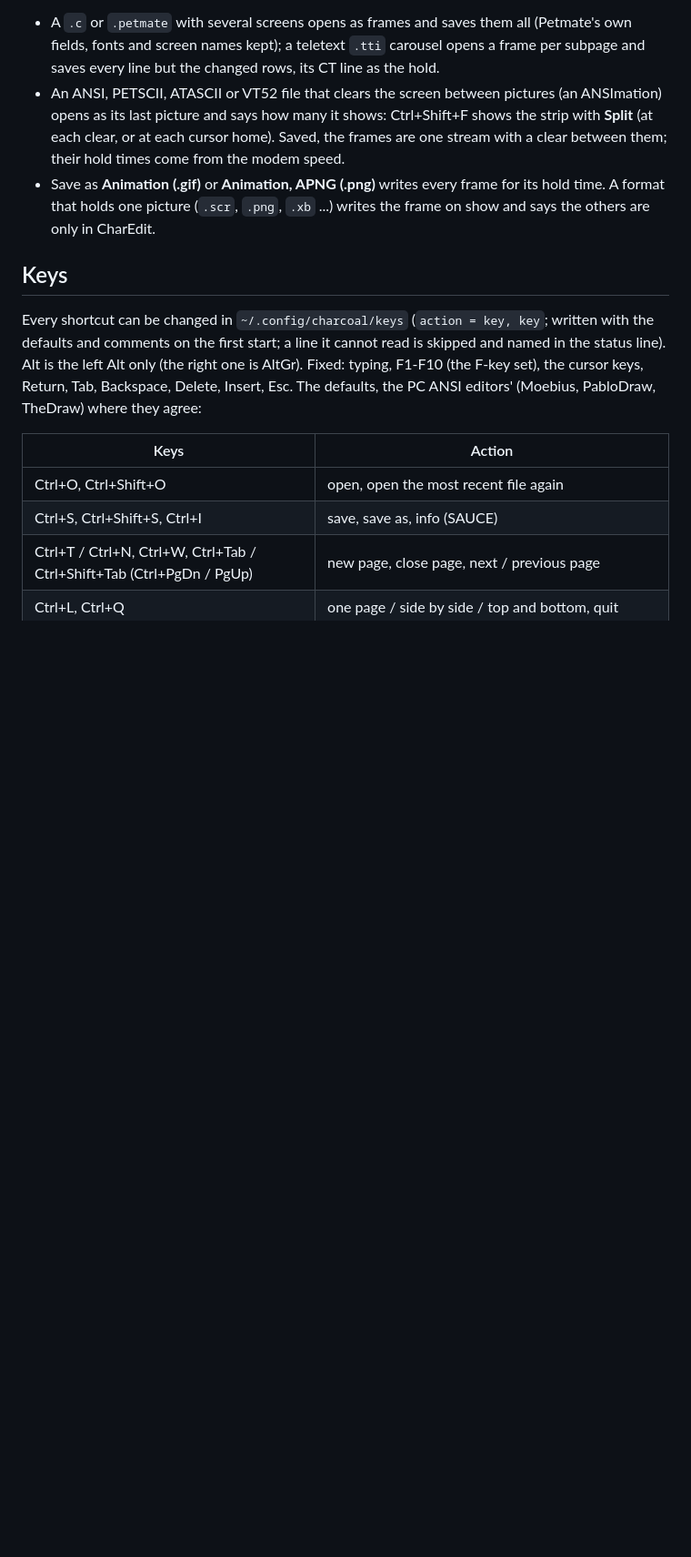
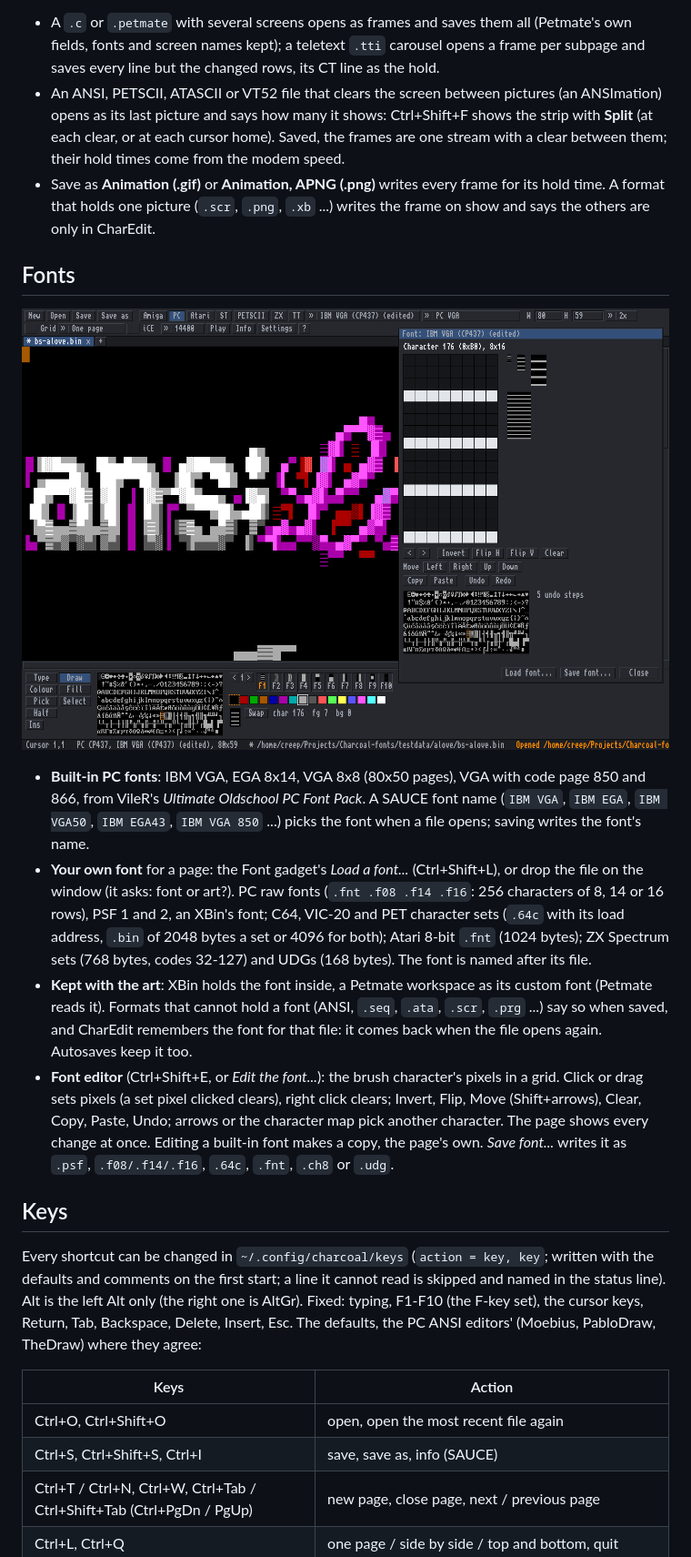
Before and after one commit to creep-ltx/charcoal, a Markdown page: README.md, the part around one of its changes. Shown at 91% size. Drawn GitHub-style; pictures changed too: docs/screenshots/fonteditor.png (added); blank space fills up the shorter version.

```diff
--- a/README.md
+++ b/README.md
@@ -179,6 +180,27 @@ empty cells; Alt+O), **Play** (Ctrl+P, at 1/2x to 4x, looping or once). Undo cov
 - Save as **Animation (.gif)** or **Animation, APNG (.png)** writes every frame for its hold time. A format that
   holds one picture (`.scr`, `.png`, `.xb` ...) writes the frame on show and says the others are only in CharEdit.
 
+## Fonts
+
+![The font editor: the character ░ redrawn, the page beside it showing the change](docs/screenshots/fonteditor.png)
+
+- **Built-in PC fonts**: IBM VGA, EGA 8x14, VGA 8x8 (80x50 pages), VGA with code page 850 and 866, from VileR's
+  *Ultimate Oldschool PC Font Pack*. A SAUCE font name (`IBM VGA`, `IBM EGA`, `IBM VGA50`, `IBM EGA43`,
+  `IBM VGA 850` ...) picks the font when a file opens; saving writes the font's name.
+- **Your own font** for a page: the Font gadget's *Load a font...* (Ctrl+Shift+L), or drop the file on the window
+  (it asks: font or art?). PC raw fonts (`.fnt .f08 .f14 .f16`: 256 characters of 8, 14 or 16 rows), PSF 1 and 2,
+  an XBin's font; C64, VIC-20 and PET character sets (`.64c` with its load address, `.bin` of 2048 bytes a set or
+  4096 for both); Atari 8-bit `.fnt` (1024 bytes); ZX Spectrum sets (768 bytes, codes 32-127) and UDGs
+  (168 bytes). The font is named after its file.
+- **Kept with the art**: XBin holds the font inside, a Petmate workspace as its custom font (Petmate reads it).
+  Formats that cannot hold a font (ANSI, `.seq`, `.ata`, `.scr`, `.prg` ...) say so when saved, and CharEdit
+  remembers the font for that file: it comes back when the file opens again. Autosaves keep it too.
+- **Font editor** (Ctrl+Shift+E, or *Edit the font...*): the brush character's pixels in a grid. Click or drag
+  sets pixels (a set pixel clicked clears), right click clears; Invert, Flip, Move (Shift+arrows), Clear, Copy,
+  Paste, Undo; arrows or the character map pick another character. The page shows every change at once. Editing a
+  built-in font makes a copy, the page's own. *Save font...* writes it as `.psf`, `.f08/.f14/.f16`, `.64c`, `.fnt`,
+  `.ch8` or `.udg`.
+
 ## Keys
 
 Every shortcut can be changed in `~/.config/charcoal/keys` (`action = key, key`; written with the defaults and
```
Also changed, not shown: other parts of README.md (+5 -2 lines), docs/HANDOFF.md (+31 -3 lines), docs/roadmap.md (+7 -3 lines).
